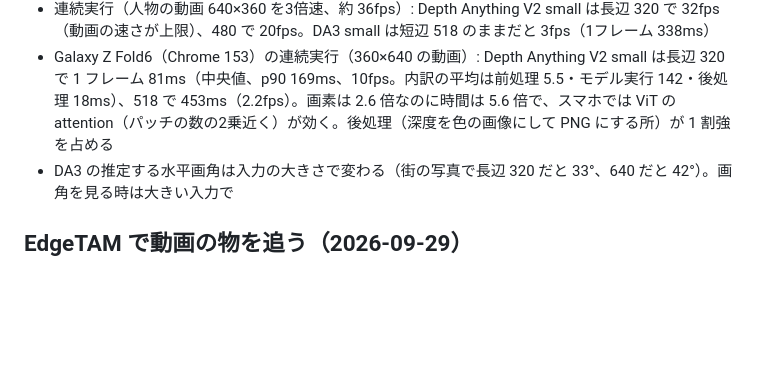
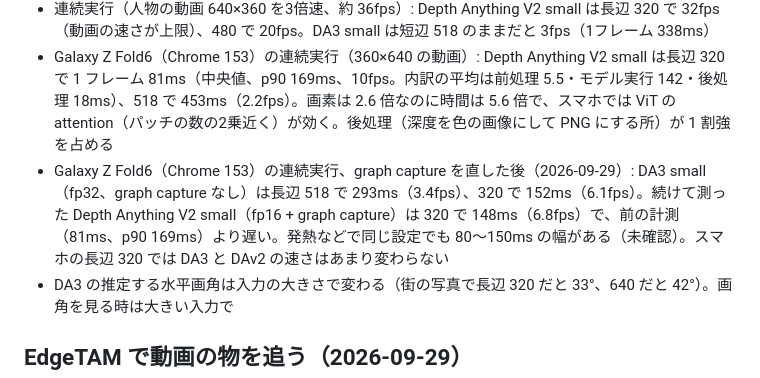
Before and after one commit to YoshiRi/cv-playground, a Markdown page: docs/NOTES.md, the part around the change. GitHub-like rendering; blank space fills up the shorter version.

Commit message:
NOTES: Galaxy Z Fold6 の DA3（直した後）と DAv2 の深度
Co-Authored-By: Claude Opus 5.5 <noreply@anthropic.com>
Claude-Session: https://claude.ai/code/session_019d2Q2RAEcFiEkQUyT4icrV

```diff
--- a/docs/NOTES.md
+++ b/docs/NOTES.md
@@ -146,6 +146,7 @@ Galaxy Z Fold6（Brave 153）の連続実行（360×640 の動画）: 1フレー
 - M4 の Chrome、ベンチ（正方形の画像、中央値）: Depth Anything V2 small（fp16 + graph capture）は長辺 320 で 40ms、480 で 93ms、640 で 181ms。DA3 small（fp32、fp16 版なし、graph capture なし）は 320 で 59ms、518 で 161ms（最初に測った 320 で 53ms・640 で 270ms は graph capture で出力が壊れた状態の値）
 - 連続実行（人物の動画 640×360 を3倍速、約 36fps）: Depth Anything V2 small は長辺 320 で 32fps（動画の速さが上限）、480 で 20fps。DA3 small は短辺 518 のままだと 3fps（1フレーム 338ms）
 - Galaxy Z Fold6（Chrome 153）の連続実行（360×640 の動画）: Depth Anything V2 small は長辺 320 で 1 フレーム 81ms（中央値、p90 169ms、10fps。内訳の平均は前処理 5.5・モデル実行 142・後処理 18ms）、518 で 453ms（2.2fps）。画素は 2.6 倍なのに時間は 5.6 倍で、スマホでは ViT の attention（パッチの数の2乗近く）が効く。後処理（深度を色の画像にして PNG にする所）が 1 割強を占める
+- Galaxy Z Fold6（Chrome 153）の連続実行、graph capture を直した後（2026-09-29）: DA3 small（fp32、graph capture なし）は長辺 518 で 293ms（3.4fps）、320 で 152ms（6.1fps）。続けて測った Depth Anything V2 small（fp16 + graph capture）は 320 で 148ms（6.8fps）で、前の計測（81ms、p90 169ms）より遅い。発熱などで同じ設定でも 80〜150ms の幅がある（未確認）。スマホの長辺 320 では DA3 と DAv2 の速さはあまり変わらない
 - DA3 の推定する水平画角は入力の大きさで変わる（街の写真で長辺 320 だと 33°、640 だと 42°）。画角を見る時は大きい入力で
 
 ## EdgeTAM で動画の物を追う（2026-09-29）
```
